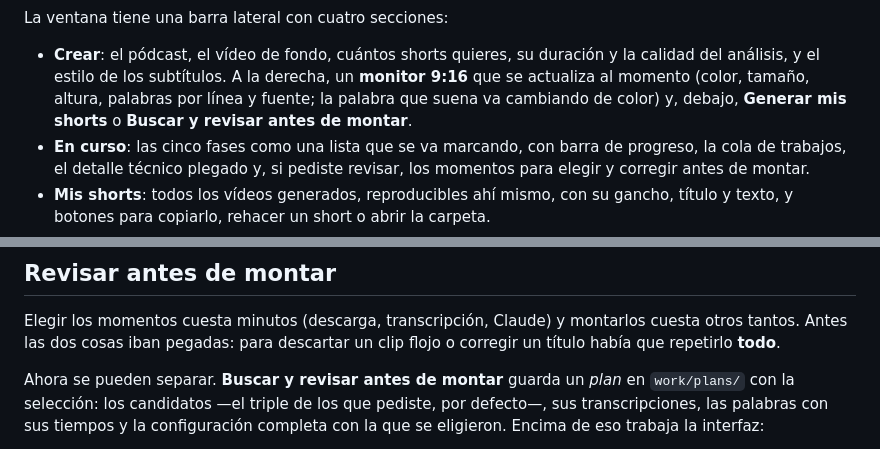
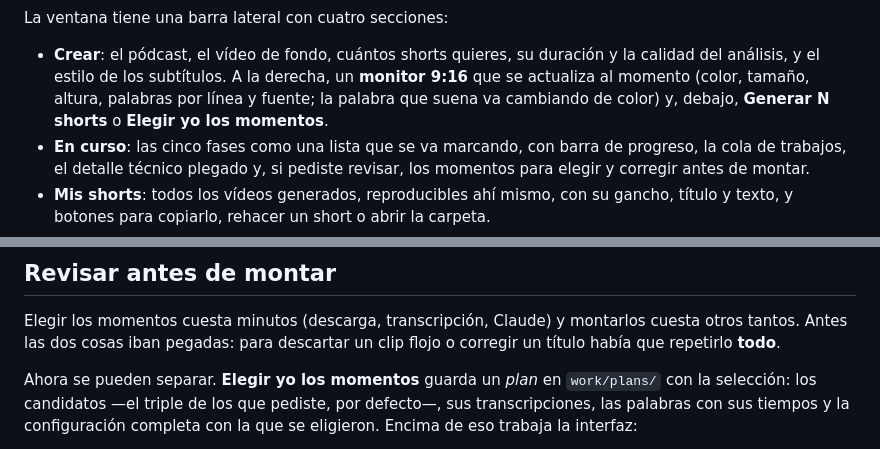
Before and after one commit to practicas-hugosanz/viralshorts, a Markdown page: docs/funcionamiento.md, 2 parts joined by grey strips. Rendered like a GitHub page.

```diff
--- a/docs/funcionamiento.md
+++ b/docs/funcionamiento.md
@@ -124,7 +124,7 @@ La ventana tiene una barra lateral con cuatro secciones:
   la calidad del análisis, y el estilo de los subtítulos. A la derecha, un
   **monitor 9:16** que se actualiza al momento (color, tamaño, altura, palabras
   por línea y fuente; la palabra que suena va cambiando de color) y, debajo,
-  **Generar mis shorts** o **Buscar y revisar antes de montar**.
+  **Generar N shorts** o **Elegir yo los momentos**.
 - **En curso**: las cinco fases como una lista que se va marcando, con barra de
   progreso, la cola de trabajos, el detalle técnico plegado y, si pediste revisar,
   los momentos para elegir y corregir antes de montar.
@@ -251,7 +251,7 @@ Elegir los momentos cuesta minutos (descarga, transcripción, Claude) y
 montarlos cuesta otros tantos. Antes las dos cosas iban pegadas: para descartar
 un clip flojo o corregir un título había que repetirlo **todo**.
 
-Ahora se pueden separar. **Buscar y revisar antes de montar** guarda un *plan*
+Ahora se pueden separar. **Elegir yo los momentos** guarda un *plan*
 en `work/plans/` con la selección: los candidatos —el triple de los que pediste,
 por defecto—, sus transcripciones, las palabras con sus tiempos y la
 configuración completa con la que se eligieron. Encima de eso trabaja la
```
Also changed, not shown: README.md (+12 -2 lines), docs/img/crear-oscuro.png, docs/img/crear.png, 1 other file.
